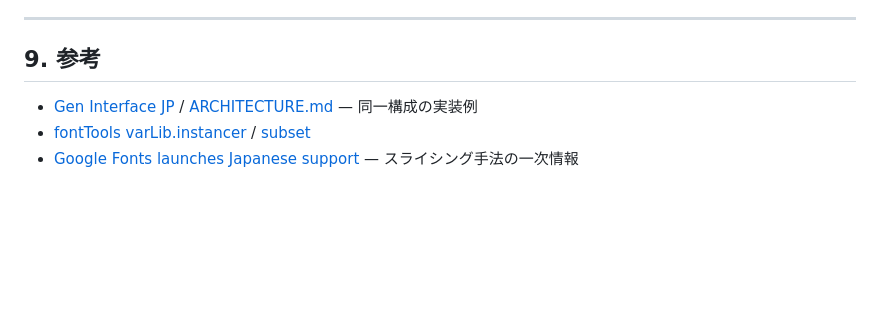
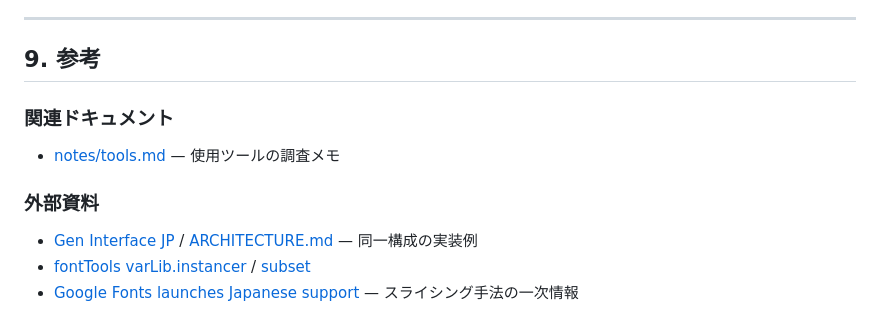
Before and after one commit to PocoPota/notofit-jp, a Markdown page: docs/plan.md, the part around the change. GitHub-like rendering; blank space fills up the shorter version.

```diff
--- a/docs/plan.md
+++ b/docs/plan.md
@@ -306,6 +306,12 @@ CSS の `text-autospace: normal` に委ね、フォントには含めない。3
 
 ## 9. 参考
 
+### 関連ドキュメント
+
+- [notes/tools.md](notes/tools.md) — 使用ツールの調査メモ
+
+### 外部資料
+
 - [Gen Interface JP](https://gen.typesetting.jp/) / [ARCHITECTURE.md](https://github.com/yamatoiizuka/gen-interface-jp/blob/main/docs/ARCHITECTURE.md) — 同一構成の実装例
 - [fontTools varLib.instancer](https://fonttools.readthedocs.io/en/latest/varLib/instancer.html) / [subset](https://fonttools.readthedocs.io/en/latest/subset/)
 - [Google Fonts launches Japanese support](https://developers.googleblog.com/en/google-fonts-launches-japanese-support/) — スライシング手法の一次情報
```
Also changed, not shown: docs/notes/tools.md (added, +117 -0 lines).
